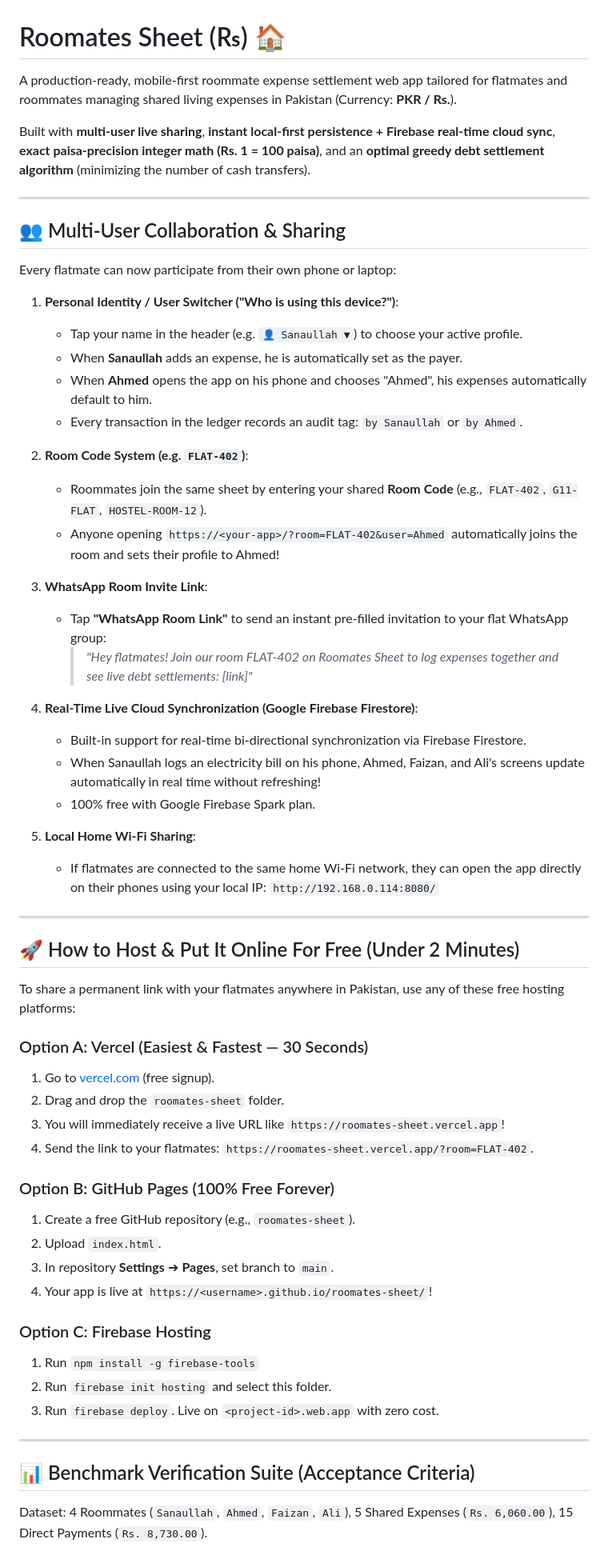
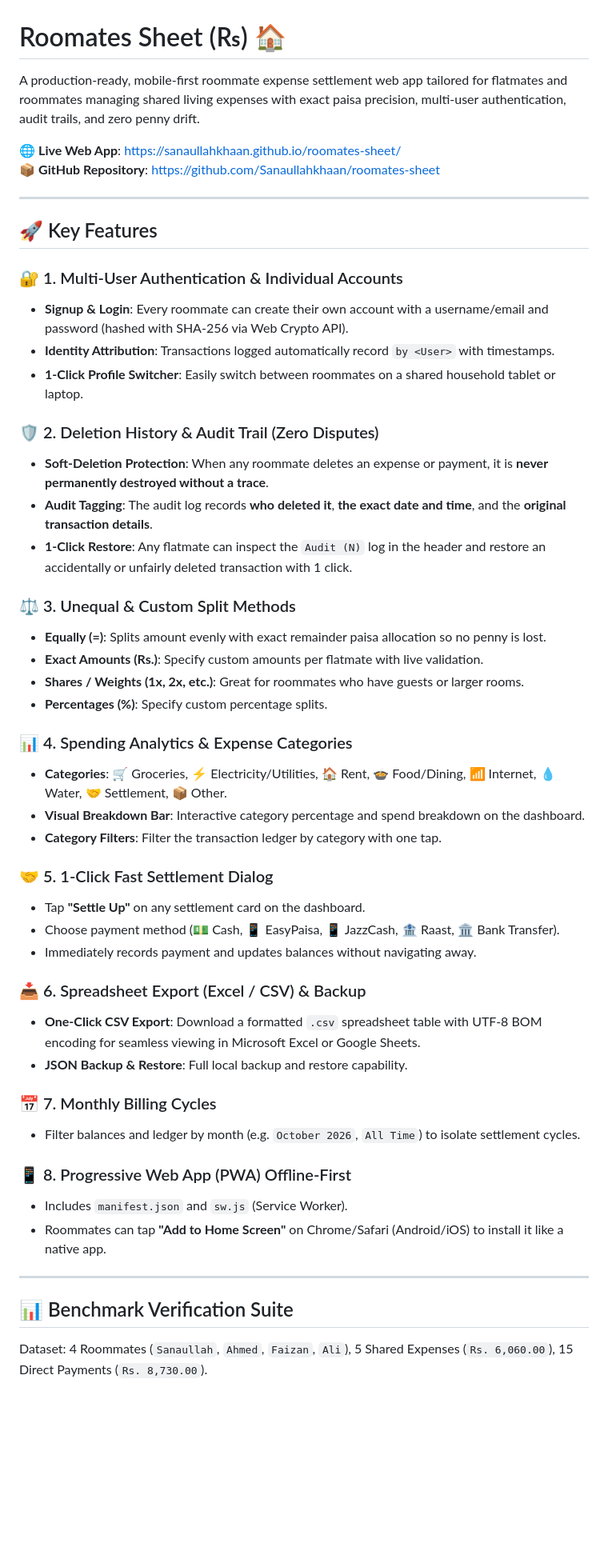
Before and after one commit to Sanaullahkhaan/roomates-sheet, a Markdown page: README.md, the part around one of its changes. Shown at 80% size. Drawn GitHub-style; blank space fills up the shorter version.

Commit message:
docs: Update README with multi-user auth, audit history, and feature guides

```diff
--- a/README.md
+++ b/README.md
@@ -1,64 +1,54 @@
 # Roomates Sheet (₨) 🏠
 
-A production-ready, mobile-first roommate expense settlement web app tailored for flatmates and roommates managing shared living expenses in Pakistan (Currency: **PKR / Rs.**).
+A production-ready, mobile-first roommate expense settlement web app tailored for flatmates and roommates managing shared living expenses with exact paisa precision, multi-user authentication, audit trails, and zero penny drift.
 
-Built with **multi-user live sharing**, **instant local-first persistence + Firebase real-time cloud sync**, **exact paisa-precision integer math (Rs. 1 = 100 paisa)**, and an **optimal greedy debt settlement algorithm** (minimizing the number of cash transfers).
+🌐 **Live Web App**: [https://sanaullahkhaan.github.io/roomates-sheet/](https://sanaullahkhaan.github.io/roomates-sheet/)
+📦 **GitHub Repository**: [https://github.com/Sanaullahkhaan/roomates-sheet](https://github.com/Sanaullahkhaan/roomates-sheet)
 
 ---
 
-## 👥 Multi-User Collaboration & Sharing
+## 🚀 Key Features
 
-Every flatmate can now participate from their own phone or laptop:
+### 🔐 1. Multi-User Authentication & Individual Accounts
+* **Signup & Login**: Every roommate can create their own account with a username/email and password (hashed with SHA-256 via Web Crypto API).
+* **Identity Attribution**: Transactions logged automatically record `by <User>` with timestamps.
+* **1-Click Profile Switcher**: Easily switch between roommates on a shared household tablet or laptop.
 
-1. **Personal Identity / User Switcher ("Who is using this device?")**:
-   - Tap your name in the header (e.g. `👤 Sanaullah ▼`) to choose your active profile.
-   - When **Sanaullah** adds an expense, he is automatically set as the payer.
-   - When **Ahmed** opens the app on his phone and chooses "Ahmed", his expenses automatically default to him.
-   - Every transaction in the ledger records an audit tag: `by Sanaullah` or `by Ahmed`.
+### 🛡️ 2. Deletion History & Audit Trail (Zero Disputes)
+* **Soft-Deletion Protection**: When any roommate deletes an expense or payment, it is **never permanently destroyed without a trace**.
+* **Audit Tagging**: The audit log records **who deleted it**, **the exact date and time**, and the **original transaction details**.
+* **1-Click Restore**: Any flatmate can inspect the `Audit (N)` log in the header and restore an accidentally or unfairly deleted transaction with 1 click.
 
-2. **Room Code System (e.g. `FLAT-402`)**:
-   - Roommates join the same sheet by entering your shared **Room Code** (e.g., `FLAT-402`, `G11-FLAT`, `HOSTEL-ROOM-12`).
-   - Anyone opening `https://<your-app>/?room=FLAT-402&user=Ahmed` automatically joins the room and sets their profile to Ahmed!
+### ⚖️ 3. Unequal & Custom Split Methods
+* **Equally (=)**: Splits amount evenly with exact remainder paisa allocation so no penny is lost.
+* **Exact Amounts (Rs.)**: Specify custom amounts per flatmate with live validation.
+* **Shares / Weights (1x, 2x, etc.)**: Great for roommates who have guests or larger rooms.
+* **Percentages (%)**: Specify custom percentage splits.
 
-3. **WhatsApp Room Invite Link**:
-   - Tap **"WhatsApp Room Link"** to send an instant pre-filled invitation to your flat WhatsApp group:
-     > *"Hey flatmates! Join our room FLAT-402 on Roomates Sheet to log expenses together and see live debt settlements: [link]"*
+### 📊 4. Spending Analytics & Expense Categories
+* **Categories**: 🛒 Groceries, ⚡ Electricity/Utilities, 🏠 Rent, 🍲 Food/Dining, 📶 Internet, 💧 Water, 🤝 Settlement, 📦 Other.
+* **Visual Breakdown Bar**: Interactive category percentage and spend breakdown on the dashboard.
+* **Category Filters**: Filter the transaction ledger by category with one tap.
 
-4. **Real-Time Live Cloud Synchronization (Google Firebase Firestore)**:
-   - Built-in support for real-time bi-directional synchronization via Firebase Firestore.
-   - When Sanaullah logs an electricity bill on his phone, Ahmed, Faizan, and Ali's screens update automatically in real time without refreshing!
-   - 100% free with Google Firebase Spark plan.
+### 🤝 5. 1-Click Fast Settlement Dialog
+* Tap **"Settle Up"** on any settlement card on the dashboard.
+* Choose payment method (💵 Cash, 📱 EasyPaisa, 📱 JazzCash, 🏦 Raast, 🏛️ Bank Transfer).
+* Immediately records payment and updates balances without navigating away.
 
-5. **Local Home Wi-Fi Sharing**:
-   - If flatmates are connected to the same home Wi-Fi network, they can open the app directly on their phones using your local IP:
-     `http://192.168.0.114:8080/`
+### 📥 6. Spreadsheet Export (Excel / CSV) & Backup
+* **One-Click CSV Export**: Download a formatted `.csv` spreadsheet table with UTF-8 BOM encoding for seamless viewing in Microsoft Excel or Google Sheets.
+* **JSON Backup & Restore**: Full local backup and restore capability.
+
+### 📅 7. Monthly Billing Cycles
+* Filter balances and ledger by month (e.g. `October 2026`, `All Time`) to isolate settlement cycles.
+
+### 📱 8. Progressive Web App (PWA) Offline-First
+* Includes `manifest.json` and `sw.js` (Service Worker).
+* Roommates can tap **"Add to Home Screen"** on Chrome/Safari (Android/iOS) to install it like a native app.
 
 ---
 
-## 🚀 How to Host & Put It Online For Free (Under 2 Minutes)
-
-To share a permanent link with your flatmates anywhere in Pakistan, use any of these free hosting platforms:
-
-### Option A: Vercel (Easiest & Fastest — 30 Seconds)
-1. Go to [vercel.com](https://vercel.com) (free signup).
-2. Drag and drop the `roomates-sheet` folder.
-3. You will immediately receive a live URL like `https://roomates-sheet.vercel.app`!
-4. Send the link to your flatmates: `https://roomates-sheet.vercel.app/?room=FLAT-402`.
-
-### Option B: GitHub Pages (100% Free Forever)
-1. Create a free GitHub repository (e.g., `roomates-sheet`).
-2. Upload `index.html`.
-3. In repository **Settings** ➔ **Pages**, set branch to `main`.
-4. Your app is live at `https://<username>.github.io/roomates-sheet/`!
-
-### Option C: Firebase Hosting
-1. Run `npm install -g firebase-tools`
-2. Run `firebase init hosting` and select this folder.
-3. Run `firebase deploy`. Live on `<project-id>.web.app` with zero cost.
-
----
-
-## 📊 Benchmark Verification Suite (Acceptance Criteria)
+## 📊 Benchmark Verification Suite
 
 Dataset: 4 Roommates (`Sanaullah`, `Ahmed`, `Faizan`, `Ali`), 5 Shared Expenses (`Rs. 6,060.00`), 15 Direct Payments (`Rs. 8,730.00`).
 
```
Also changed, not shown: other parts of README.md (+4 -4 lines).
